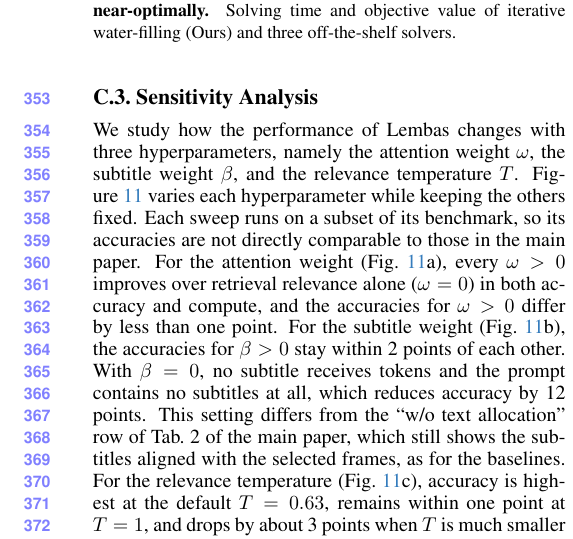
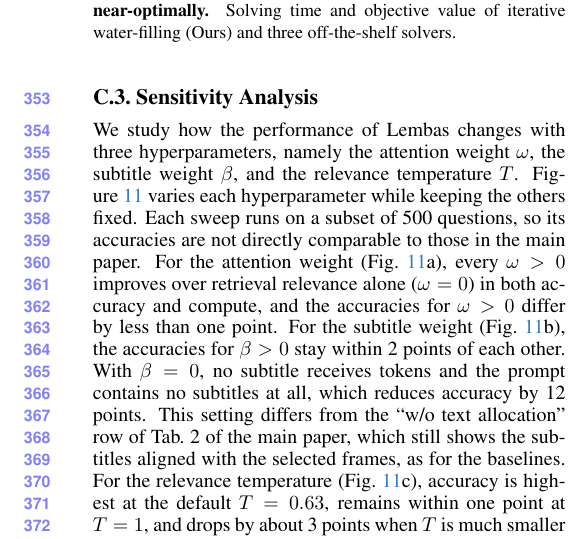
Before and after one commit to AyushBarik/Lembas-Supplementary, a LaTeX document (supp.tex, which reads sec/X_suppl.tex): part of one column of page 6 of 7, cut so that both start at the same text. Compiled offline with pdfLaTeX.

Commit message:
C.3: sweeps run on a subset of 500 questions (user)

```diff
--- a/sec/X_suppl.tex
+++ b/sec/X_suppl.tex
@@ -379,4 +379,4 @@ We compare iterative water-filling with three state-of-the-art off-the-shelf sol
 \subsection{Sensitivity Analysis}
 \label{sec:supp-sens}
 
-We study how the performance of \name changes with three hyperparameters, namely the attention weight $\omega$, the subtitle weight $\beta$, and the relevance temperature $T$. \Cref{fig:supp-sens} varies each hyperparameter while keeping the others fixed. Each sweep runs on a subset of its benchmark, so its accuracies are not directly comparable to those in the main paper. For the attention weight (\cref{fig:supp-sens}a), every $\omega>0$ improves over retrieval relevance alone ($\omega=0$) in both accuracy and compute, and the accuracies for $\omega>0$ differ by less than one point. For the subtitle weight (\cref{fig:supp-sens}b), the accuracies for $\beta>0$ stay within 2 points of each other. With $\beta=0$, no subtitle receives tokens and the prompt contains no subtitles at all, which reduces accuracy by 12 points. This setting differs from the ``w/o text allocation'' row of Tab.~2 of the main paper, which still shows the subtitles aligned with the selected frames, as for the baselines. For the relevance temperature (\cref{fig:supp-sens}c), accuracy is highest at the default $T=0.63$, remains within one point at $T=1$, and drops by about 3 points when $T$ is much smaller or larger. \name is therefore robust to $\omega$ and $\beta$ over a wide range, and to $T$ near its default value.
+We study how the performance of \name changes with three hyperparameters, namely the attention weight $\omega$, the subtitle weight $\beta$, and the relevance temperature $T$. \Cref{fig:supp-sens} varies each hyperparameter while keeping the others fixed. Each sweep runs on a subset of 500 questions, so its accuracies are not directly comparable to those in the main paper. For the attention weight (\cref{fig:supp-sens}a), every $\omega>0$ improves over retrieval relevance alone ($\omega=0$) in both accuracy and compute, and the accuracies for $\omega>0$ differ by less than one point. For the subtitle weight (\cref{fig:supp-sens}b), the accuracies for $\beta>0$ stay within 2 points of each other. With $\beta=0$, no subtitle receives tokens and the prompt contains no subtitles at all, which reduces accuracy by 12 points. This setting differs from the ``w/o text allocation'' row of Tab.~2 of the main paper, which still shows the subtitles aligned with the selected frames, as for the baselines. For the relevance temperature (\cref{fig:supp-sens}c), accuracy is highest at the default $T=0.63$, remains within one point at $T=1$, and drops by about 3 points when $T$ is much smaller or larger. \name is therefore robust to $\omega$ and $\beta$ over a wide range, and to $T$ near its default value.
```
